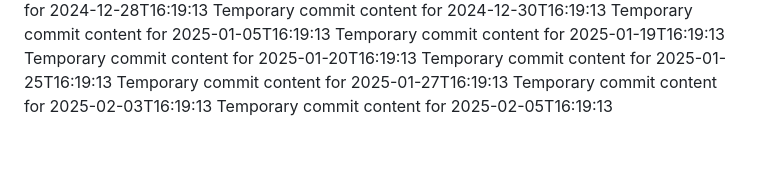
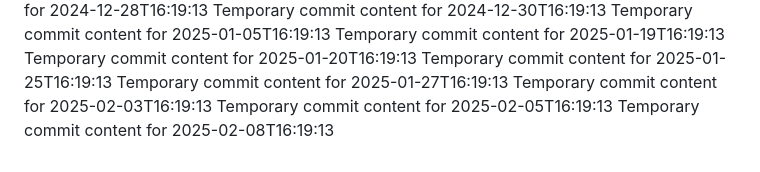
Before and after one commit to hendra12/tech-149-k, a Markdown page: report.md, the part around the change. Drawn GitHub-style.

```diff
--- a/report.md
+++ b/report.md
@@ -84,3 +84,4 @@ Temporary commit content for 2025-01-25T16:19:13
 Temporary commit content for 2025-01-27T16:19:13
 Temporary commit content for 2025-02-03T16:19:13
 Temporary commit content for 2025-02-05T16:19:13
+Temporary commit content for 2025-02-08T16:19:13
```
